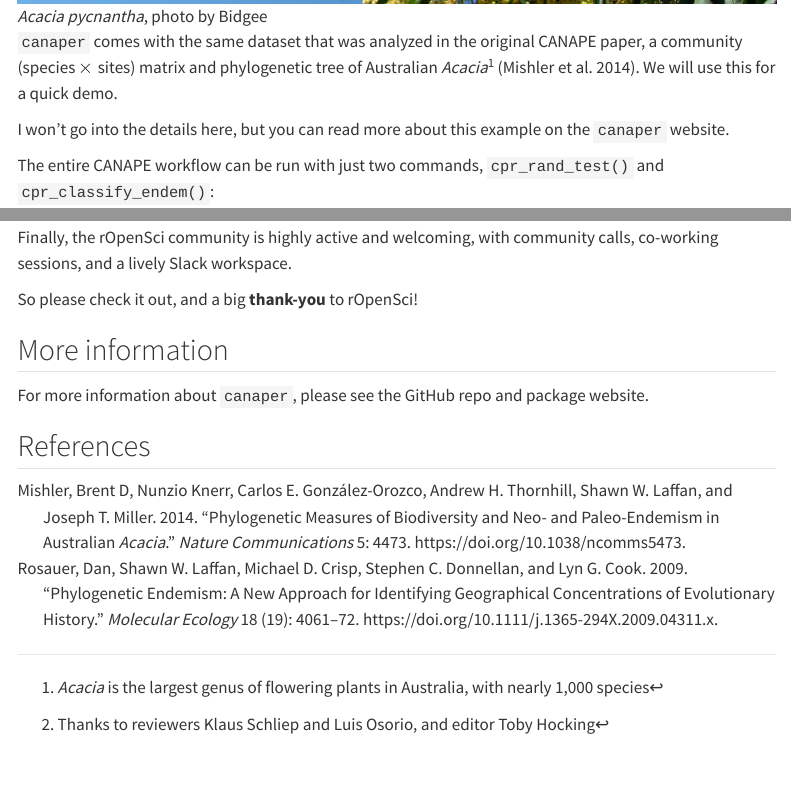
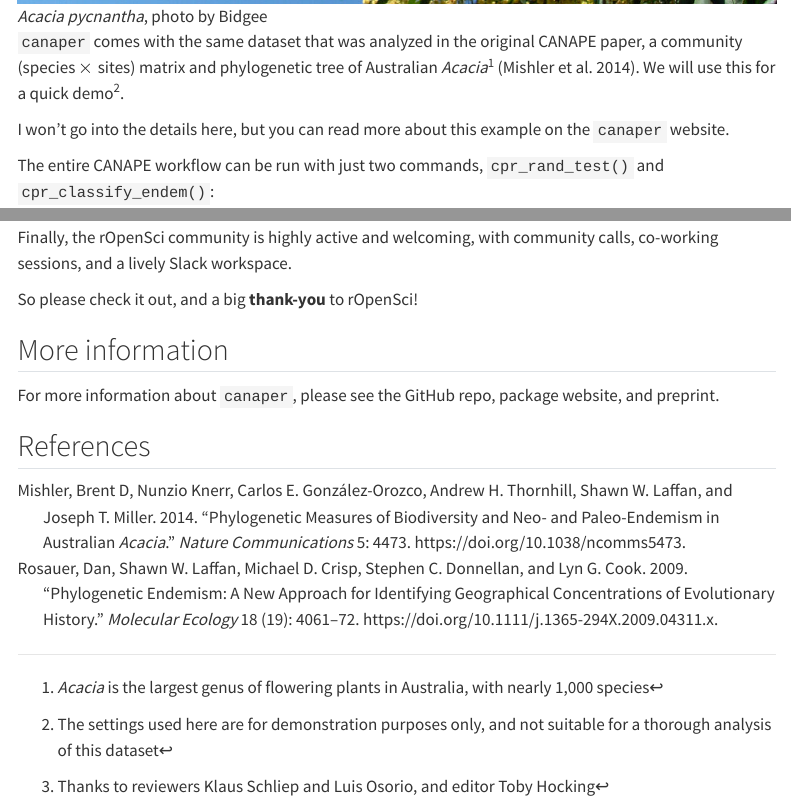
Before and after one commit to joelnitta/joelnitta-home, a Quarto document (posts/2022-10-07_canaper/index.qmd): the page in a window 1100 px wide, from 1590 px down, and a second part further down, joined at a grey line. Rendered offline with R 4.5, knitr and Pandoc in place of Quarto, with nearby package versions; some code elsewhere in the file could not run offline; menus at the side of the page are left out.

Commit message:
Update canaper post

```diff
--- a/posts/2022-10-07_canaper/index.qmd
+++ b/posts/2022-10-07_canaper/index.qmd
@@ -3,7 +3,7 @@ title: "canaper is on CRAN"
 description: Announcing the canaper R package!
 bibliography: references.yaml
 date: 2022-10-07
-image: featured.png
+image: https://docs.ropensci.org/canaper/logo.png
 citation:
   url: https://www.joelnitta.com/posts/canaper/
 categories:
@@ -53,7 +53,7 @@ The goal of `canaper` is to conduct CANAPE in R.
 ![*Acacia pycnantha*, photo by [Bidgee](https://commons.wikimedia.org/wiki/User:Bidgee)](Golden-wattle.jpg)
 
 `canaper` comes with the same dataset that was analyzed in the original CANAPE paper, a community (species $\times$ sites) matrix and phylogenetic tree of Australian *Acacia*^[*Acacia* is the largest genus of flowering plants in Australia, with nearly 1,000 species] [@Mishler2014].
-We will use this for a quick demo.
+We will use this for a quick demo^[The settings used here are for demonstration purposes only, and not suitable for a thorough analysis of this dataset].
 
 I won't go into the details here, but you can [read more about this example](https://docs.ropensci.org/canaper/articles/canape.html) on the [`canaper` website](https://docs.ropensci.org/canaper/index.html).
 
@@ -145,6 +145,6 @@ So please check it out, and a big **thank-you** to rOpenSci!
 
 ## More information
 
-For more information about `canaper`, please see the [GitHub repo](https://github.com/ropensci/canaper) and [package website](https://docs.ropensci.org/canaper/).
+For more information about `canaper`, please see the [GitHub repo](https://github.com/ropensci/canaper), [package website](https://docs.ropensci.org/canaper/), and [preprint](https://doi.org/10.1101/2022.10.06.511072).
 
 ## References
```
